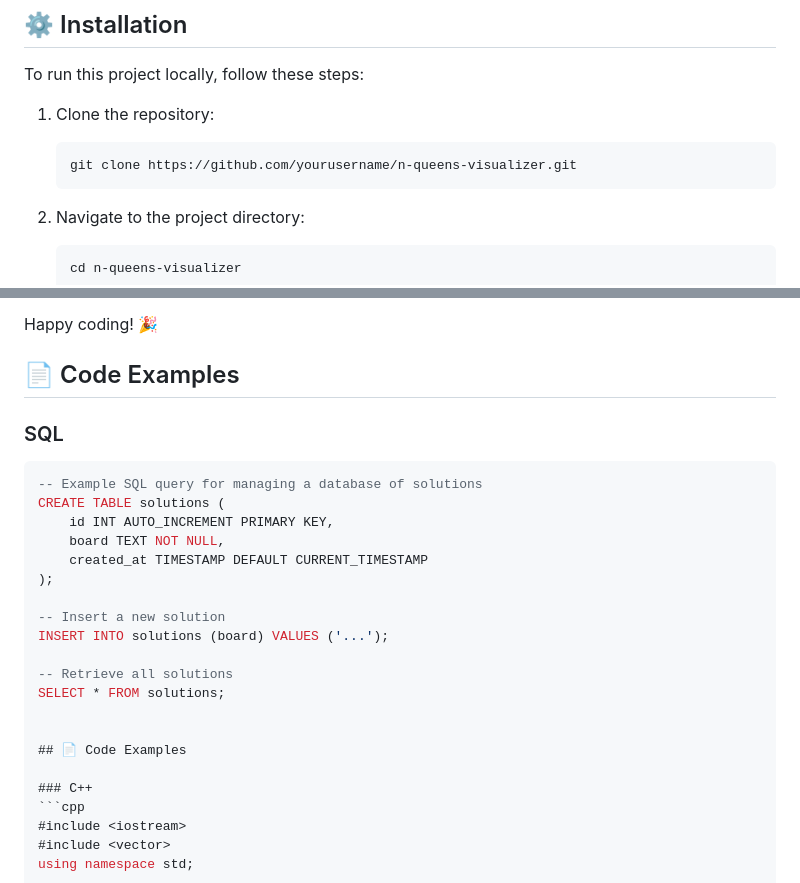
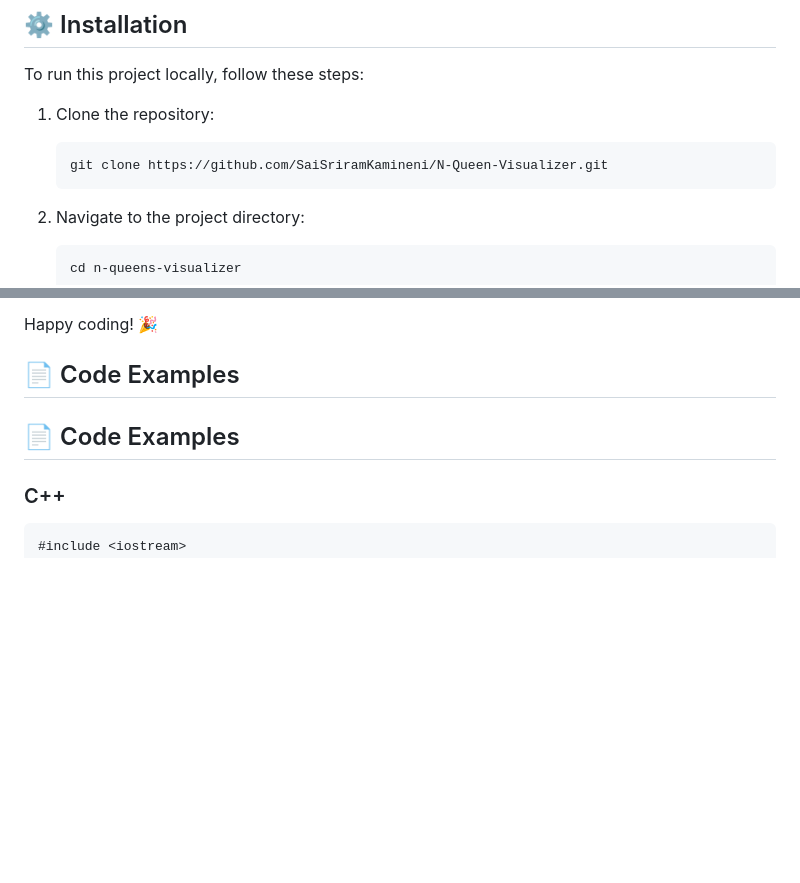
Before and after one commit to SaiSriramKamineni/N-Queen-Visualizer, a Markdown page: README.md, 2 parts joined by grey strips. Rendered like a GitHub page; blank space fills up the shorter version.

````diff
--- a/README.md
+++ b/README.md
@@ -15,7 +15,7 @@ To run this project locally, follow these steps:
 
 1. Clone the repository:
     ```bash
-    git clone https://github.com/yourusername/n-queens-visualizer.git
+    git clone https://github.com/SaiSriramKamineni/N-Queen-Visualizer.git
     ```
 
 2. Navigate to the project directory:
@@ -43,23 +43,6 @@ Contributions are welcome! If you have suggestions for improving the visualizer,
 Happy coding! 🎉
 
 ## 📄 Code Examples
-
-### SQL
-```sql
--- Example SQL query for managing a database of solutions
-CREATE TABLE solutions (
-    id INT AUTO_INCREMENT PRIMARY KEY,
-    board TEXT NOT NULL,
-    created_at TIMESTAMP DEFAULT CURRENT_TIMESTAMP
-);
-
--- Insert a new solution
-INSERT INTO solutions (board) VALUES ('...');
-
--- Retrieve all solutions
-SELECT * FROM solutions;
-
-
 ## 📄 Code Examples
 
 ### C++
````
